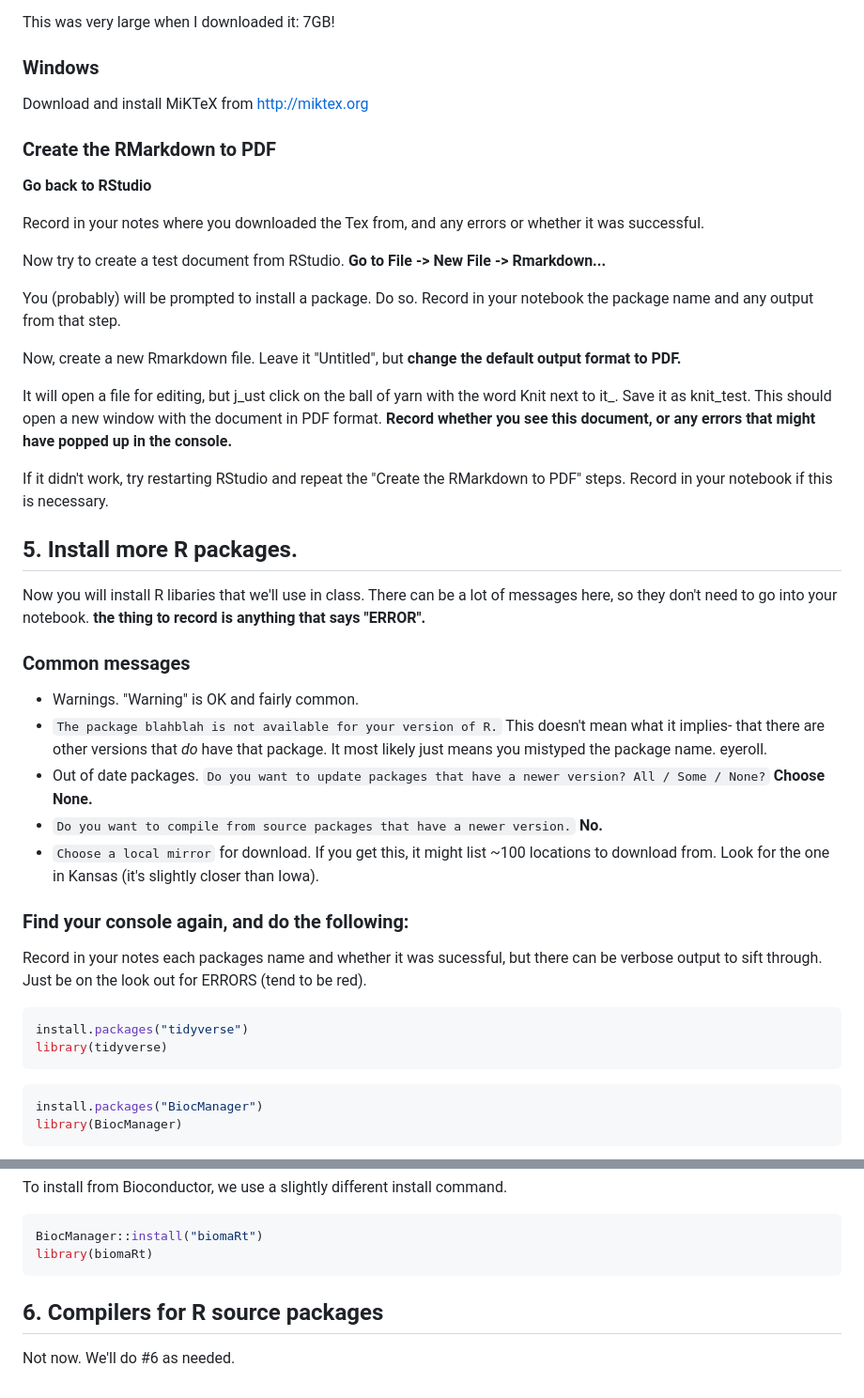
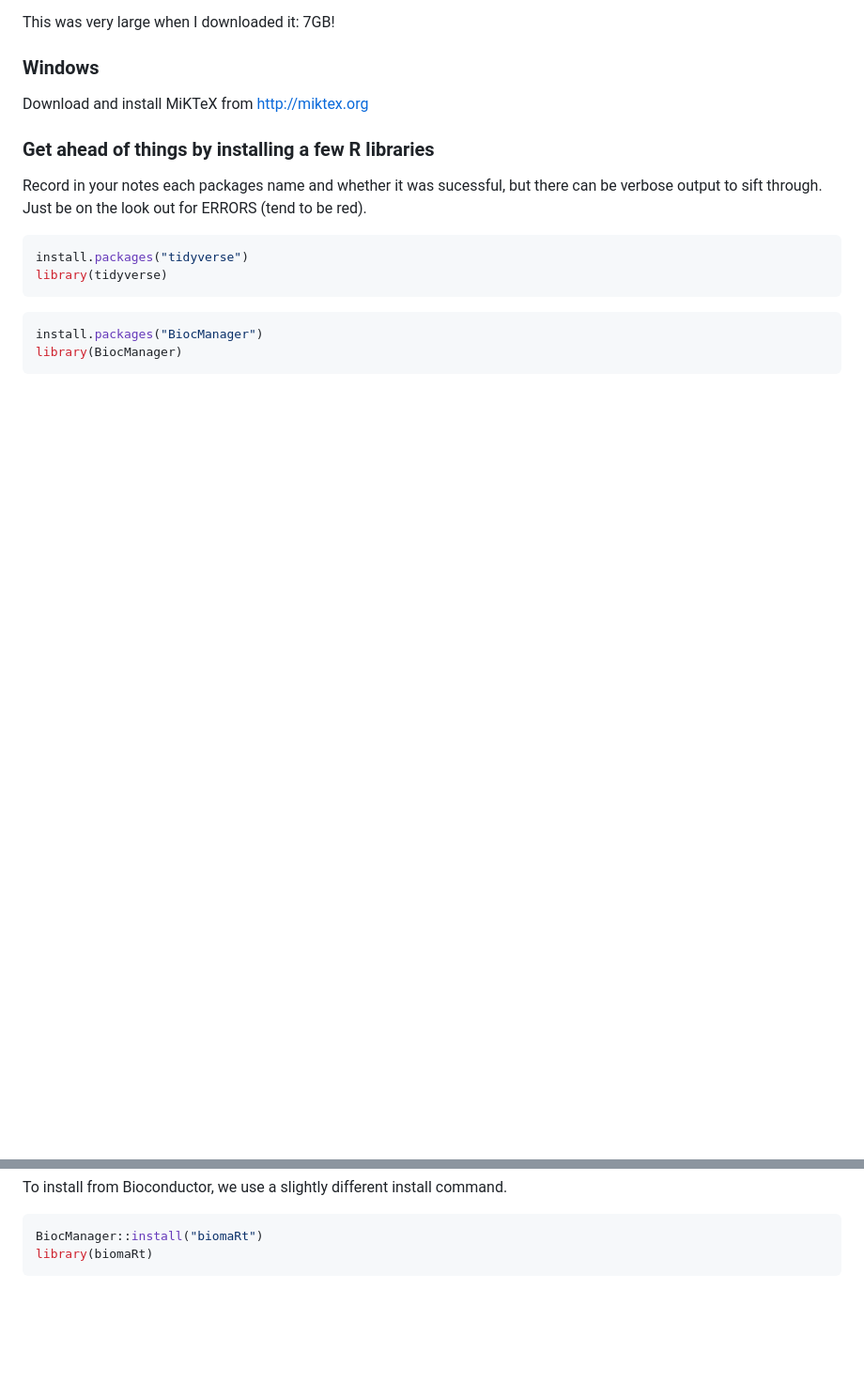
Before and after one commit to Colorado-State-University-CMB/CM580A3-Intro-to-qCMB-2023, a Markdown page: 00_Install/README.md, 2 parts joined by grey strips. Shown at 94% size. Rendered like a GitHub page; blank space fills up the shorter version.

````diff
--- a/00_Install/README.md
+++ b/00_Install/README.md
@@ -115,35 +73,9 @@ This was very large when I downloaded it: 7GB!
 
 Download and install MiKTeX from http://miktex.org
 
-### Create the RMarkdown to PDF
-
-**Go back to RStudio**
-
-Record in your notes where you downloaded the Tex from, and any errors or whether it was successful.
-
-Now try to create a test document from RStudio. **Go to File -> New File -> Rmarkdown...**
-
-You (probably) will be prompted to install a package. Do so. Record in your notebook the package name and any output from that step.
-
-Now, create a new Rmarkdown file. Leave it "Untitled", but **change the default output format to PDF.**
-
-It will open a file for editing, but j_ust click on the ball of yarn with the word Knit next to it_. Save it as knit_test. This should open a new window with the document in PDF format. **Record whether you see this document, or any errors that might have popped up in the console.**
-
-If it didn't work, try restarting RStudio and repeat the "Create the RMarkdown to PDF" steps. Record in your notebook if this is necessary.
-
-## 5. Install more R packages.
-
-Now you will install R libaries that we'll use in class. There can be a lot of messages here, so they don't need to go into your notebook. **the thing to record is anything that says "ERROR".**
-
-### Common messages
- * Warnings. "Warning" is OK and fairly common.
- * `The package blahblah is not available for your version of R.` This doesn't mean what it implies- that there are other versions that _do_ have that package. It most likely just means you mistyped the package name. eyeroll.
- * Out of date packages. `Do you want to update packages that have a newer version? All / Some / None?` **Choose None.**
- * `Do you want to compile from source packages that have a newer version.` **No.**
- * `Choose a local mirror` for download. If you get this, it might list ~100 locations to download from. Look for the one in Kansas (it's slightly closer than Iowa).
 
 
-### Find your console again, and do the following:
+### Get ahead of things by installing a few R libraries
 
 Record in your notes each packages name and whether it was sucessful, but there can be verbose output to sift through. Just be on the look out for ERRORS (tend to be red).
 
@@ -163,9 +95,3 @@ To install from Bioconductor, we use a slightly different install command.
 BiocManager::install("biomaRt")
 library(biomaRt)
 ```
-
-
-
-## 6. Compilers for R source packages
-
-Not now. We'll do #6 as needed.
````
Also changed, not shown: other parts of 00_Install/README.md (+4 -46 lines).
